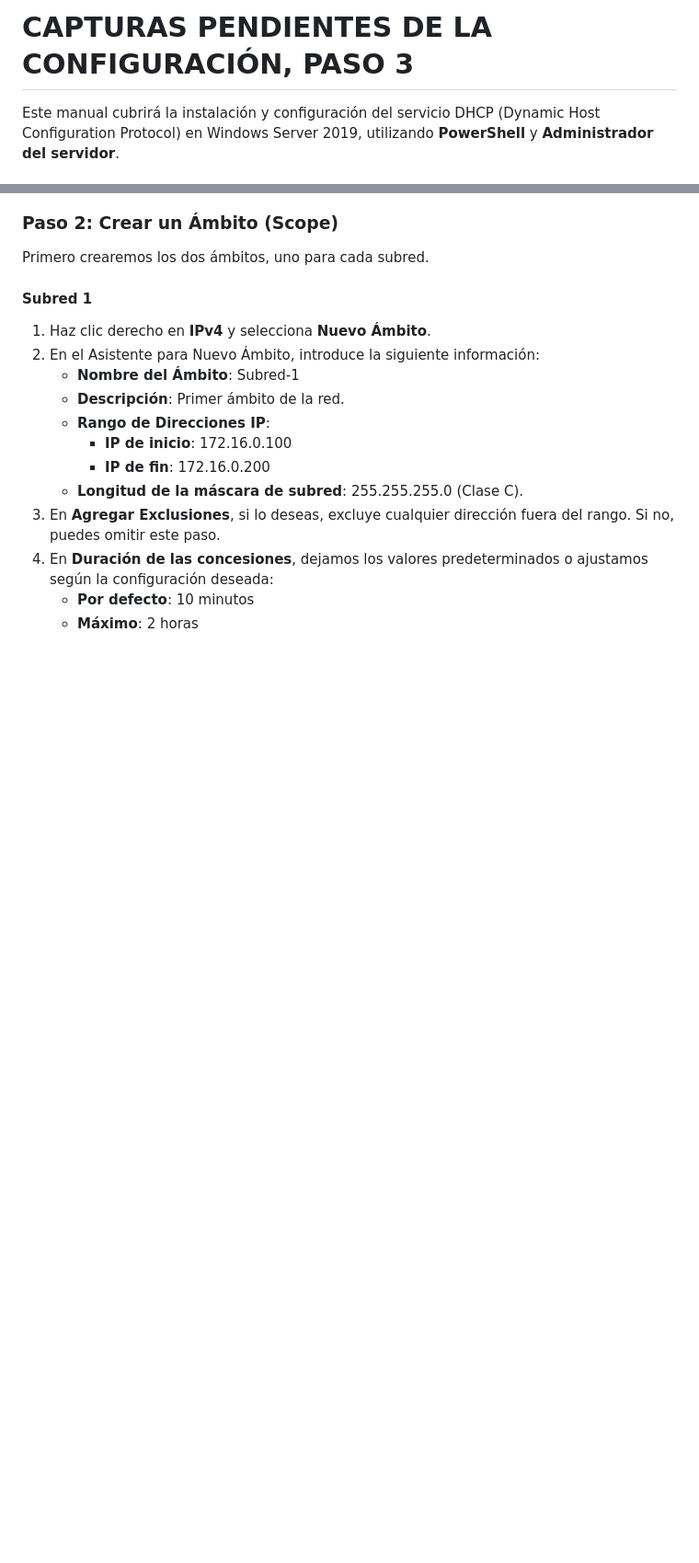
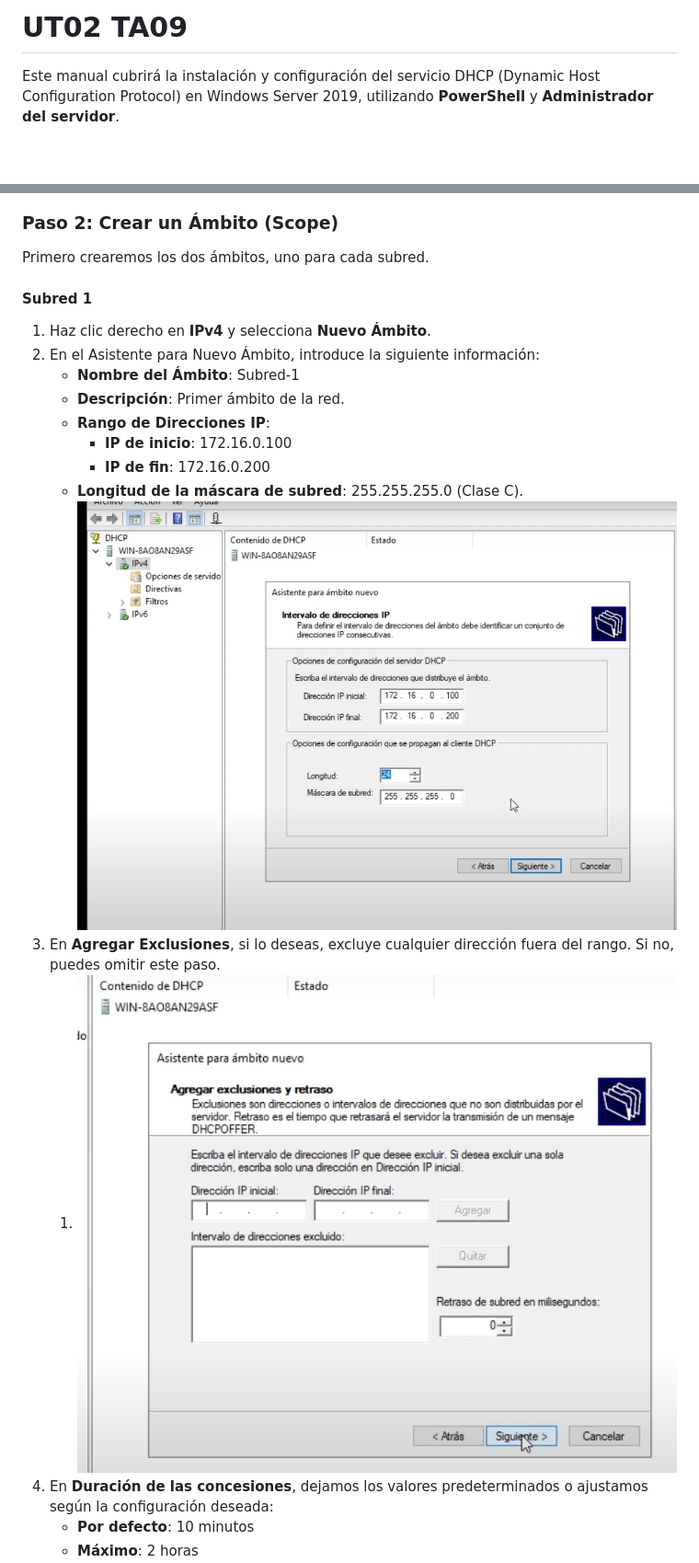
Before and after one commit to miGUITel/SR, a Markdown page: UT02_DHCP/SR0209_DCHP_WS19.md, 2 parts joined by grey strips. Shown: that part at 92% size. Drawn GitHub-style; pictures changed too: UT02_DHCP/image-6.png (added), UT02_DHCP/image-7.png (added); blank space fills up the shorter version.

Commit message:
añado capturas dhcp ws19

```diff
--- a/UT02_DHCP/SR0209_DCHP_WS19.md
+++ b/UT02_DHCP/SR0209_DCHP_WS19.md
@@ -1,4 +1,4 @@
-# CAPTURAS PENDIENTES DE LA CONFIGURACIÓN, PASO 3
+# UT02 TA09
 Este manual cubrirá la instalación y configuración del servicio DHCP (Dynamic Host Configuration Protocol) en Windows Server 2019, utilizando **PowerShell** y **Administrador del servidor**.
 
 ### **Índice**
@@ -104,7 +106,9 @@ Primero crearemos los dos ámbitos, uno para cada subred.
      - **IP de inicio**: 172.16.0.100
      - **IP de fin**: 172.16.0.200
    - **Longitud de la máscara de subred**: 255.255.255.0 (Clase C).
+![alt text](image-6.png)
 3. En **Agregar Exclusiones**, si lo deseas, excluye cualquier dirección fuera del rango. Si no, puedes omitir este paso.
+   1. ![alt text](image-7.png)
 4. En **Duración de las concesiones**, dejamos los valores predeterminados o ajustamos según la configuración deseada:
    - **Por defecto**: 10 minutos
    - **Máximo**: 2 horas
```
Also changed, not shown: other parts of UT02_DHCP/SR0209_DCHP_WS19.md (+8 -0 lines), UT02_DHCP/image-10.png (added), UT02_DHCP/image-11.png (added), UT02_DHCP/image-8.png (added), UT02_DHCP/image-9.png (added).
